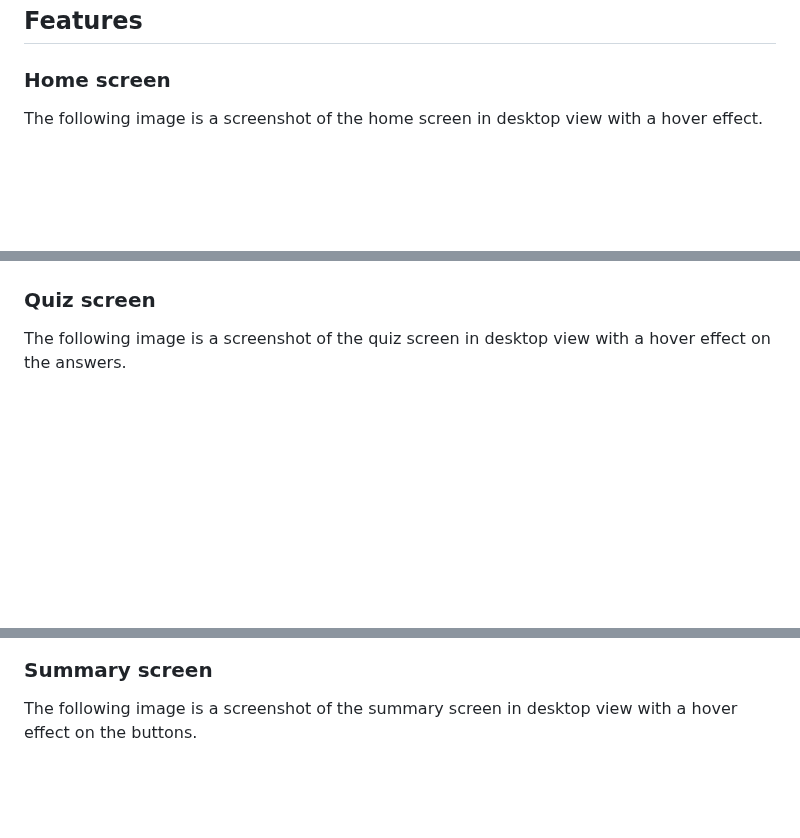
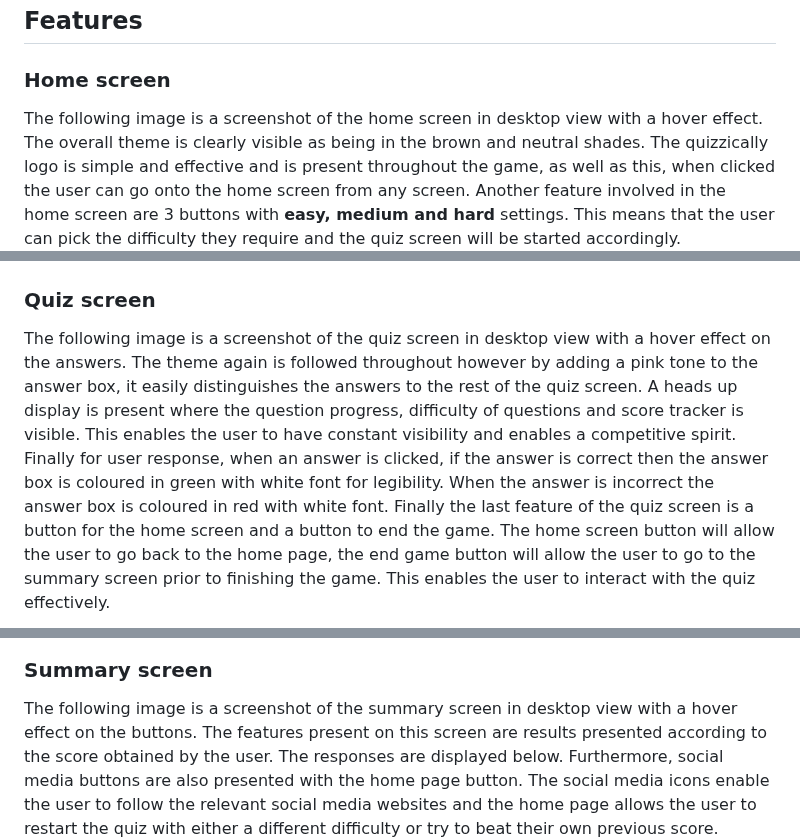
Before and after one commit to AlexAntony3/quizzically, a Markdown page: README.md, 3 parts joined by grey strips. GitHub-like rendering; blank space fills up the shorter version.

Commit message:
feat: add descriptions and explanations to all features in the readme

```diff
--- a/README.md
+++ b/README.md
@@ -81,14 +81,15 @@ Three wireframes shown below are examples of what the content of the page will l
 ## Features
 
 ### Home screen
-The following image is a screenshot of the home screen in desktop view with a hover effect.
+The following image is a screenshot of the home screen in desktop view with a hover effect. The overall theme is clearly visible as being in the brown and neutral shades. The quizzically logo is simple and effective and is present throughout the game, as well as this, when clicked the user can go onto the home screen from any screen. Another feature involved in the home screen are 3 buttons with **easy, medium and hard** settings. This means that the user can pick the difficulty they require and the quiz screen will be started accordingly.
 ![Home screen desktop view](docs/screenshots/home-screen-desktop.jpg "Home screen desktop view")
 
 The following image is a screenshot of the home screen in mobile view.
 ![Home screen mobile view](docs/screenshots/home-screen-mobile.jpg "Home screen mobile view")
 
 ### Quiz screen
-The following image is a screenshot of the quiz screen in desktop view with a hover effect on the answers.
+The following image is a screenshot of the quiz screen in desktop view with a hover effect on the answers. The theme again is followed throughout however by adding a pink tone to the answer box, it easily distinguishes the answers to the rest of the quiz screen. A heads up display is present where the question progress, difficulty of questions and score tracker is visible. This enables the user to have constant visibility and enables a competitive spirit. Finally for user response, when an answer is clicked, if the answer is correct then the answer box is coloured in green with white font for legibility. When the answer is incorrect the answer box is coloured in red with white font. Finally the last feature of the quiz screen is a button for the home screen and a button to end the game. The home screen button will allow the user to go back to the home page, the end game button will allow the user to go to the summary screen prior to finishing the game. This enables the user to interact with the quiz effectively.
+
 ![Quiz screen desktop view](docs/screenshots/game-screen-desktop.jpg "Quiz screen desktop view")
 
 The following image is a screenshot of the quiz screen in mobile view.
@@ -101,7 +102,7 @@ The following image is a screenshot of the quiz when an incorrect answer is sele
 ![Quiz screen incorrect answer](docs/screenshots/game-screen-incorrect.jpg "Quiz screen incorrect answer")
 
 ### Summary screen
-The following image is a screenshot of the summary screen in desktop view with a hover effect on the buttons.
+The following image is a screenshot of the summary screen in desktop view with a hover effect on the buttons. The features present on this screen are results presented according to the score obtained by the user. The responses are displayed below. Furthermore, social media buttons are also presented with the home page button. The social media icons enable the user to follow the relevant social media websites and the home page allows the user to restart the quiz with either a different difficulty or try to beat their own previous score.
 ![Summary screen desktop view](docs/screenshots/summary-screen-desktop.jpg "Summary screen desktop view")
 
 The following image is a screenshot of the summary screen in mobile view.
```
